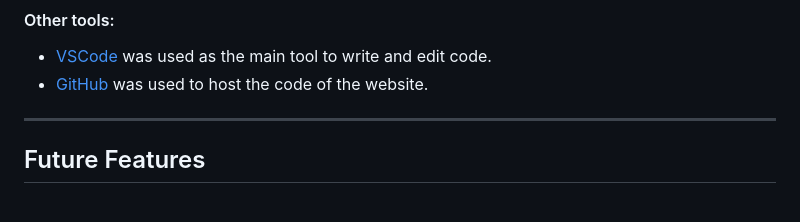
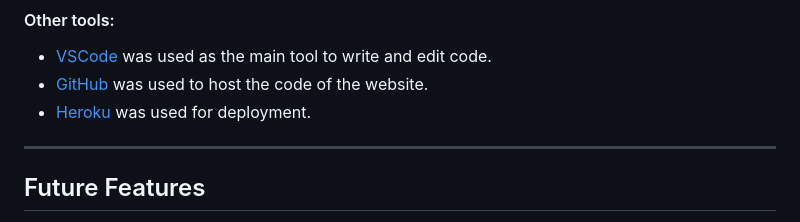
Before and after one commit to aleksandrasucho/hangman-game, a Markdown page: README.md, the part around the change. GitHub-like rendering.

Commit message:
Add heroku to other tools section in README

```diff
--- a/README.md
+++ b/README.md
@@ -167,6 +167,7 @@ The flowchart represents the logic of the application:
 
 - [VSCode](https://code.visualstudio.com/) was used as the main tool to write and edit code.
 - [GitHub](https://github.com/) was used to host the code of the website.
+- [Heroku](https://dashboard.heroku.com) was used for deployment.
 
 ---
 ## Future Features
```
